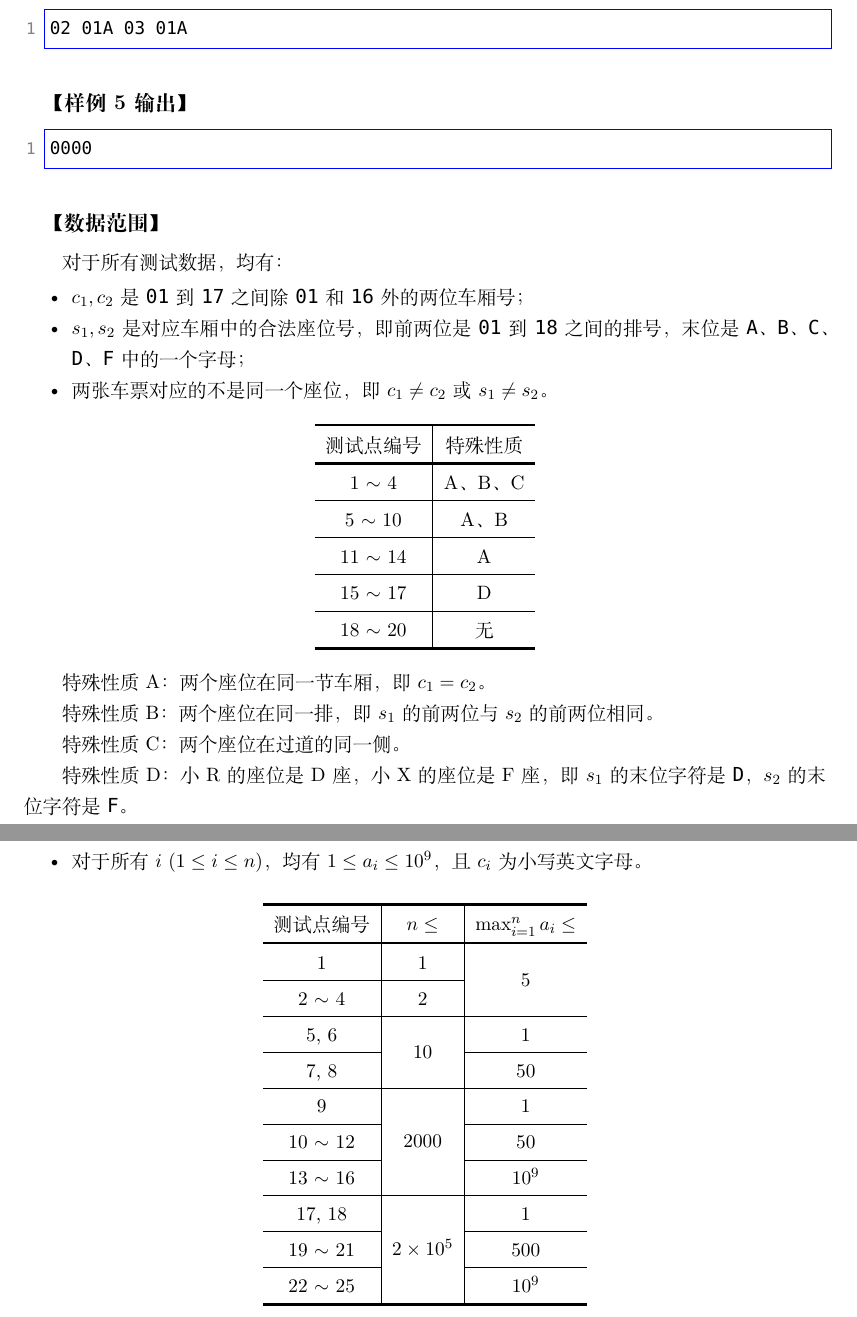
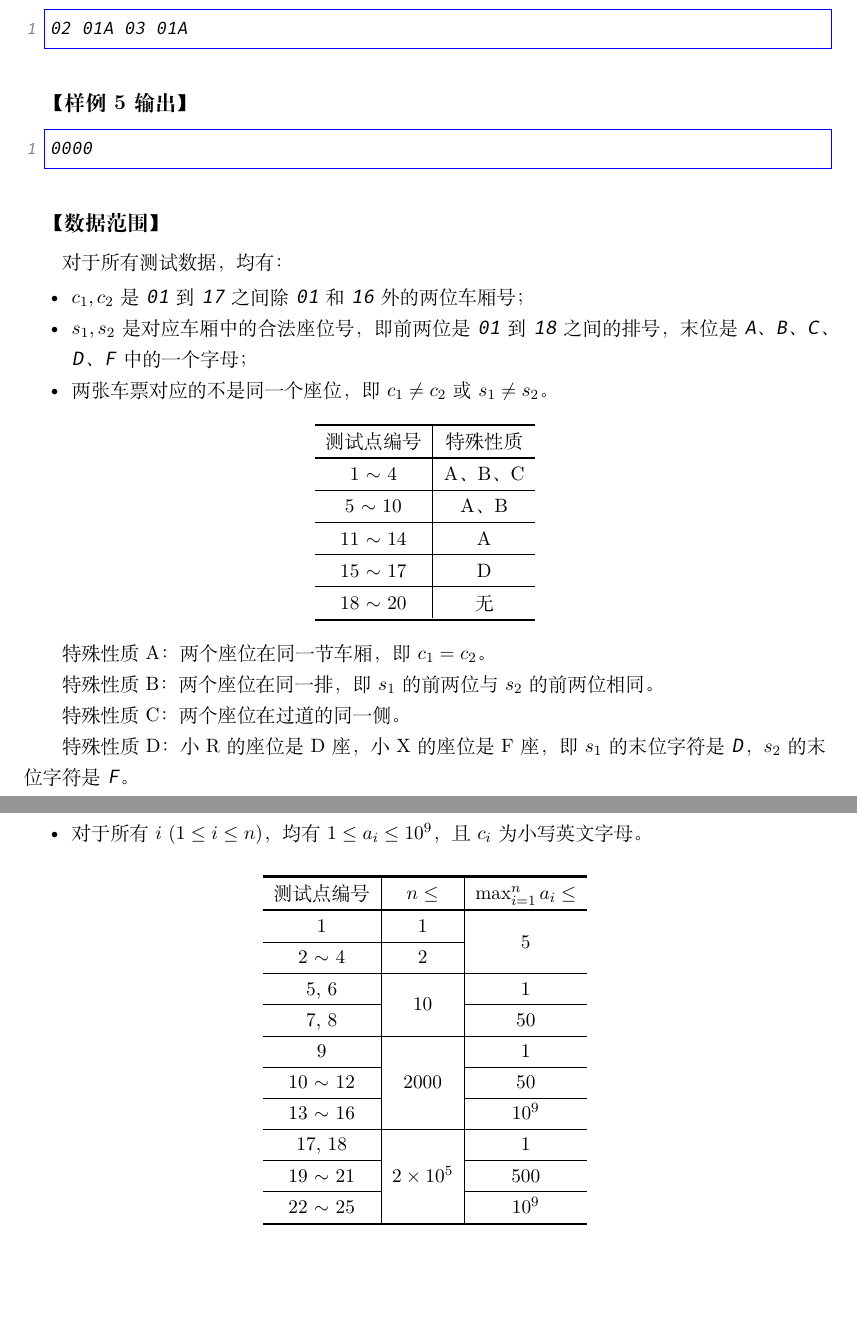
Before and after one commit to buhuihongshide-sdjjd/csp-latex, a LaTeX document (day1_J.tex): two parts of pages 4 and 7 of 12, joined at a grey line, cut so that both start at the same text, the shorter picture padded with empty space. Compiled offline with XeLaTeX; a missing font is replaced by an installed copy or a similar font.

Commit message:
Optimize.

```diff
--- a/day1_J.tex
+++ b/day1_J.tex
@@ -21,7 +21,7 @@
 \usepackage{fontspec}
 
 % 字体
-\setmonofont{Consolas}
+\setmonofont{Fira Mono}
 \setCJKmainfont[
     UprightFont = {Songti SC Light},
     BoldFont = {Heiti SC Medium}
@@ -311,12 +311,12 @@
 \end{itemize}
 
 \begin{center}
-\renewcommand{\arraystretch}{1.15}
+\renewcommand{\arraystretch}{1}
 \setlength{\arrayrulewidth}{0.5pt}
 \begin{tabular}{c!{\vrule width 0.6pt}c}
     \noalign{\hrule height 1.5pt}
     测试点编号 & 特殊性质 \\
-    \noalign{\hrule height 1.5pt}
+    \noalign{\hrule height 1pt}
     1 $\sim$ 4   & A、B、C \\
     \hline
     5 $\sim$ 10  & A、B \\
@@ -448,12 +448,12 @@
 \vspace{0.5em}
 \noindent
 \begin{center}
-\renewcommand{\arraystretch}{1.15}
+\renewcommand{\arraystretch}{1}
 \setlength{\arrayrulewidth}{0.5pt}
 \begin{tabular}{c!{\vrule width 0.6pt}c!{\vrule width 0.6pt}c}
     \noalign{\hrule height 1.5pt}
     测试点编号 & $n\le$ & $\max_{i=1}^{n} a_i\le$ \\
-    \noalign{\hrule height 1.5pt}
+    \noalign{\hrule height 1pt}
 
     1 & 1 & \multirow{2}{*}{5} \\
     \cline{1-2}
```
Also changed, not shown: day1_J.pdf, day1_J.tex (12 more changed lines).
